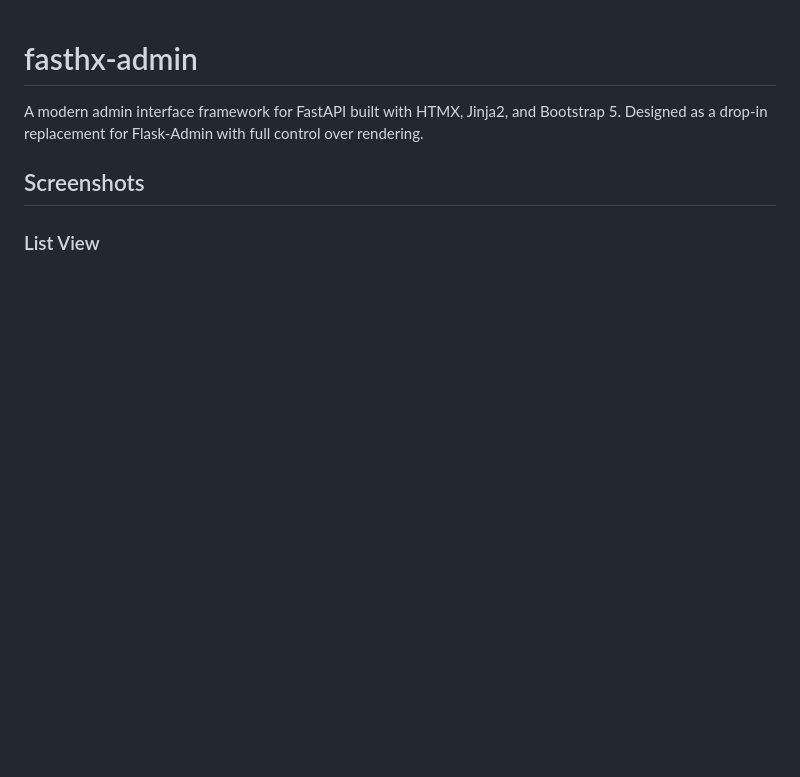
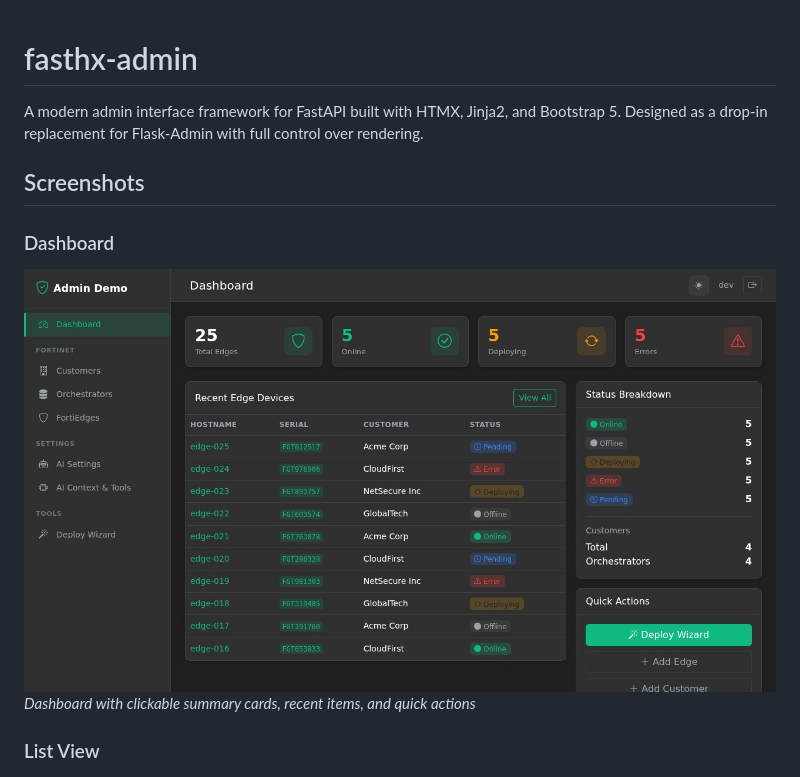
Before and after one commit to talbiston/fasthx-admin, a Markdown page: README.md, the part around the change. Rendered like a GitHub page; pictures changed too: docs/screenshot-dashboard.jpg (added); blank space fills up the shorter version.

```diff
--- a/README.md
+++ b/README.md
@@ -3,6 +3,10 @@
 A modern admin interface framework for FastAPI built with HTMX, Jinja2, and Bootstrap 5. Designed as a drop-in replacement for Flask-Admin with full control over rendering.
 
 ## Screenshots
+
+### Dashboard
+![Dashboard](docs/screenshot-dashboard.jpg)
+*Dashboard with clickable summary cards, recent items, and quick actions*
 
 ### List View
 ![List View](docs/screenshot-list.jpg)
```
Also changed, not shown: 3 other files.
